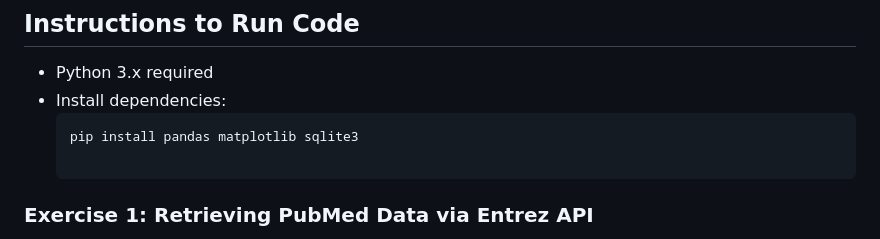
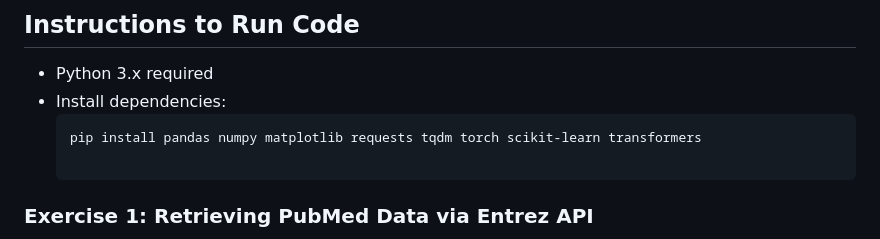
Before and after one commit to yw2247/compmethods-yw2247, a Markdown page: problem_set_3/README.md, the part around the change. Drawn GitHub-style.

````diff
--- a/problem_set_3/README.md
+++ b/problem_set_3/README.md
@@ -5,7 +5,7 @@
 - Python 3.x required
 - Install dependencies:
   ```bash
-  pip install pandas matplotlib sqlite3
+  pip install pandas numpy matplotlib requests tqdm torch scikit-learn transformers
 
 ### Exercise 1: Retrieving PubMed Data via Entrez API<br>
 **1a. Retrieve PubMed IDs for Alzheimer’s and Cancer Papers**<br>
````
